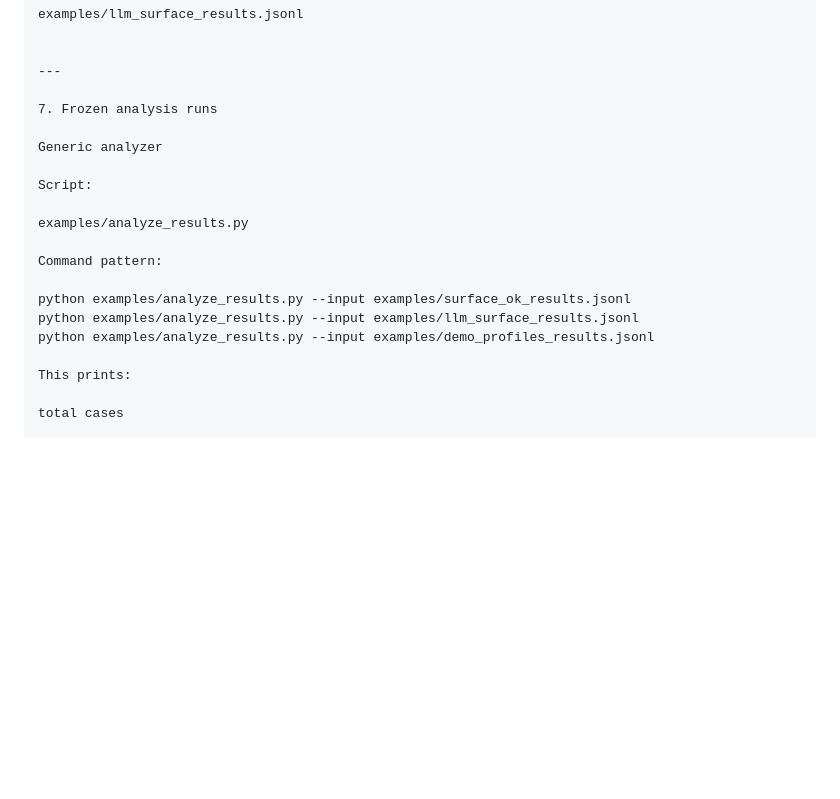
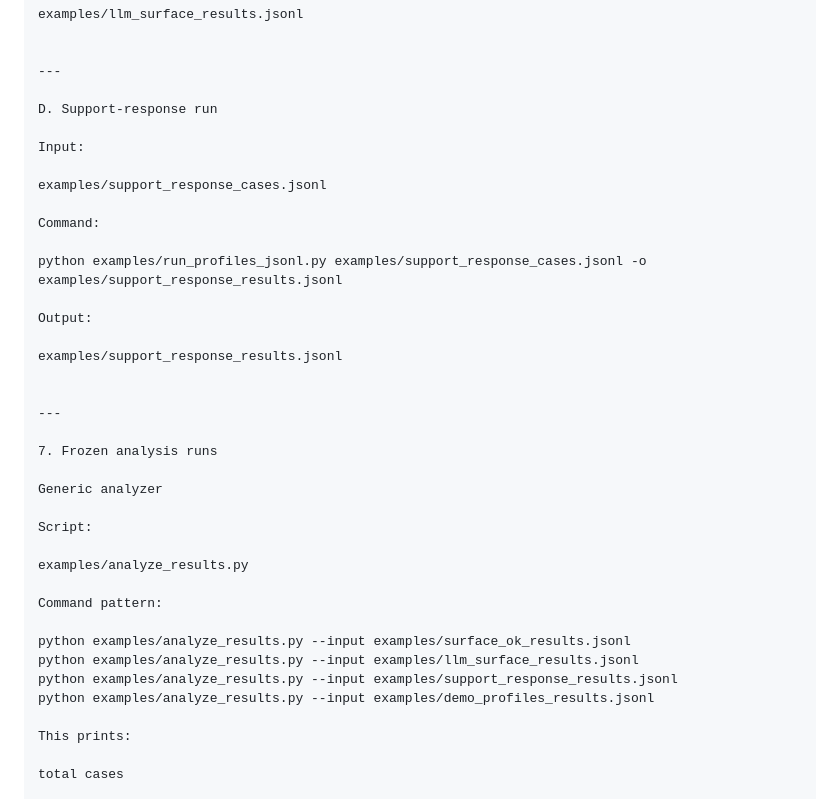
Before and after one commit to Tuttotorna/OMNIA, a Markdown page: docs/REPRODUCIBLE_RUNS.md, the part around the change. Rendered like a GitHub page; blank space fills up the shorter version.

```diff
--- a/docs/REPRODUCIBLE_RUNS.md
+++ b/docs/REPRODUCIBLE_RUNS.md
@@ -174,6 +174,23 @@ examples/llm_surface_results.jsonl
 
 ---
 
+D. Support-response run
+
+Input:
+
+examples/support_response_cases.jsonl
+
+Command:
+
+python examples/run_profiles_jsonl.py examples/support_response_cases.jsonl -o examples/support_response_results.jsonl
+
+Output:
+
+examples/support_response_results.jsonl
+
+
+---
+
 7. Frozen analysis runs
 
 Generic analyzer
@@ -186,6 +203,7 @@ Command pattern:
 
 python examples/analyze_results.py --input examples/surface_ok_results.jsonl
 python examples/analyze_results.py --input examples/llm_surface_results.jsonl
+python examples/analyze_results.py --input examples/support_response_results.jsonl
 python examples/analyze_results.py --input examples/demo_profiles_results.jsonl
 
 This prints:
```
